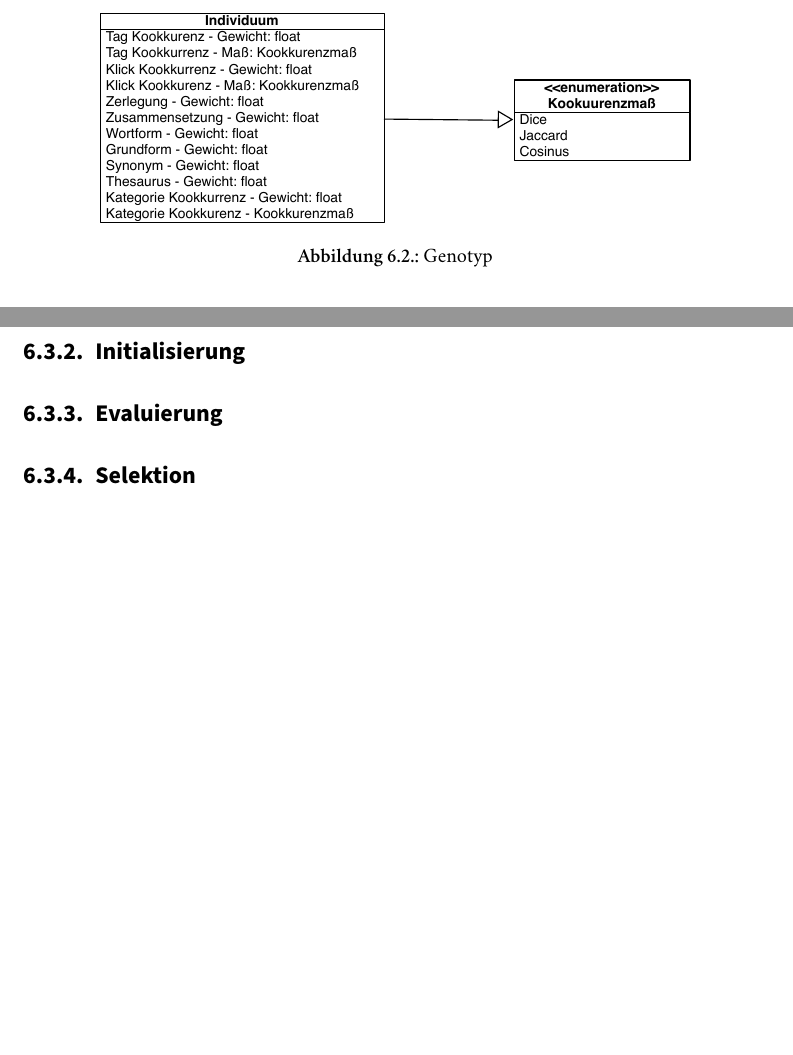
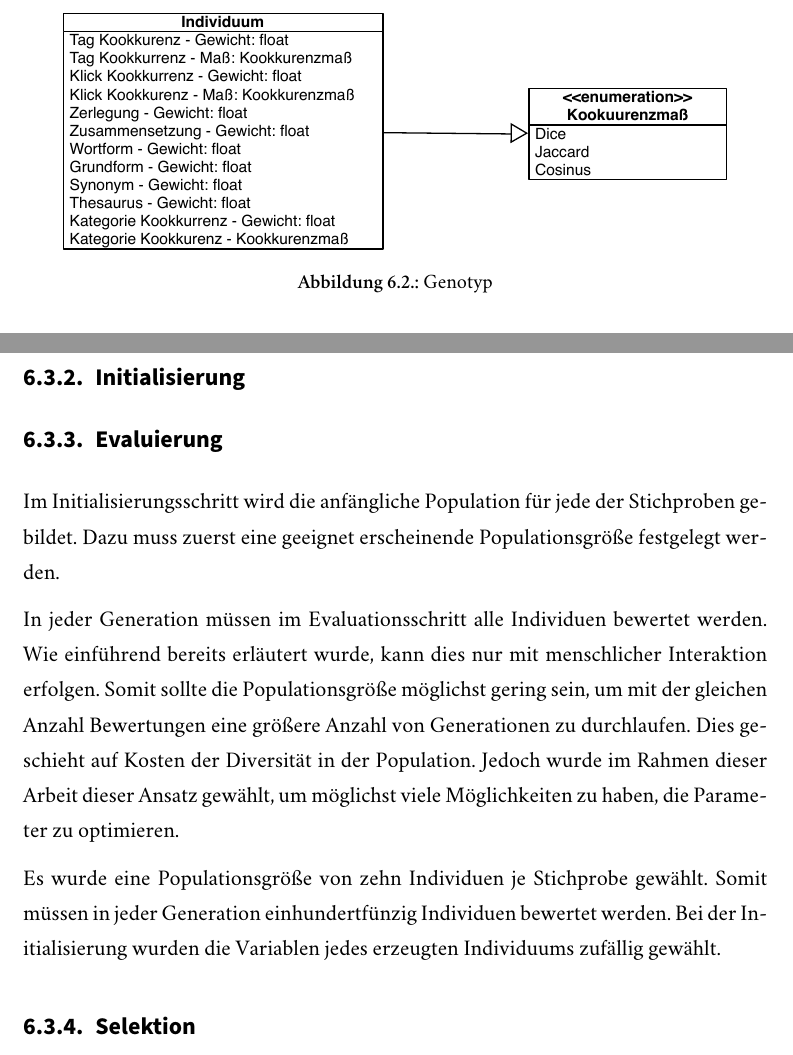
Before and after one commit to sebastianmarr/thesis, a LaTeX thesis (thesis/main.tex, which reads thesis/evaluation.tex): two parts of pages 70 and 71 of 79, joined at a grey line, cut so that both start at the same text, the shorter picture padded with empty space. Compiled offline with XeLaTeX; a missing font is replaced by an installed copy or a similar font.

Commit message:
evo: intialization

```diff
--- a/thesis/evaluation.tex
+++ b/thesis/evaluation.tex
@@ -70,7 +70,7 @@ Jeder Lösungskandidat wird durch die Werte der zwölf Parameter definiert, die
 
 \begin{figure}
 \centering
-\includegraphics[width=0.8\textwidth]{genotype}
+\includegraphics[width=0.9\textwidth]{genotype}
 \caption{Genotyp}
 \label{fig:genotype}
 \end{figure}
@@ -97,6 +97,11 @@ Die reellwertigen Attribute stellen dabei ein Gewicht des jeweiligen Kantentyps
 \subsection{Initialisierung}
 
 \subsection{Evaluierung}
+Im Initialisierungsschritt wird die anfängliche Population für jede der Stichproben gebildet. Dazu muss zuerst eine geeignet erscheinende Populationsgröße festgelegt werden.
+
+In jeder Generation müssen im Evaluationsschritt alle Individuen bewertet werden. Wie einführend bereits erläutert wurde, kann dies nur mit menschlicher Interaktion erfolgen. Somit sollte die Populationsgröße möglichst gering sein, um mit der gleichen Anzahl Bewertungen eine größere Anzahl von Generationen zu durchlaufen. Dies geschieht auf Kosten der Diversität in der Population. Jedoch wurde im Rahmen dieser Arbeit dieser Ansatz gewählt, um möglichst viele Möglichkeiten zu haben, die Parameter zu optimieren.
+
+Es wurde eine Populationsgröße von zehn Individuen je Stichprobe gewählt. Somit müssen in jeder Generation einhundertfünzig Individuen bewertet werden. Bei der Initialisierung wurden die Variablen jedes erzeugten Individuums zufällig gewählt.
 
 \subsection{Selektion}
 
```
